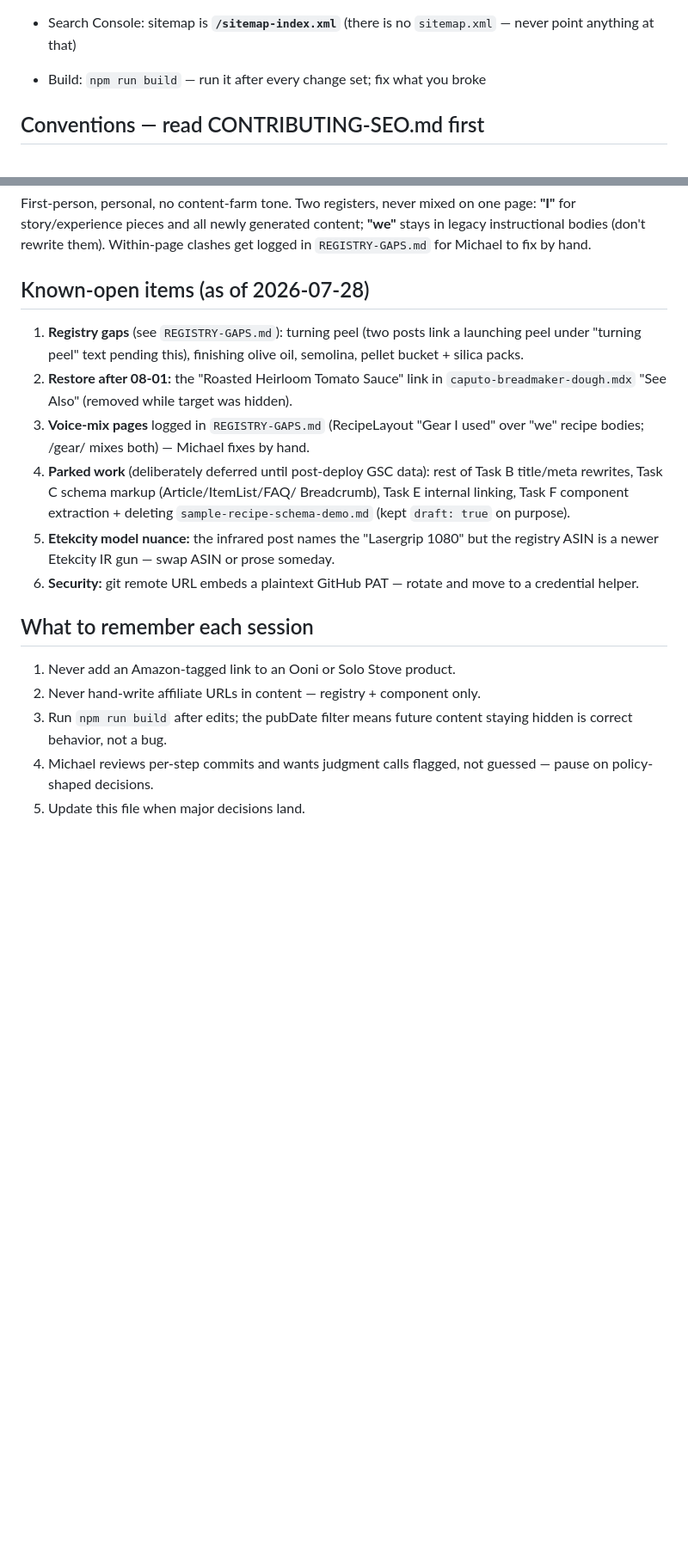
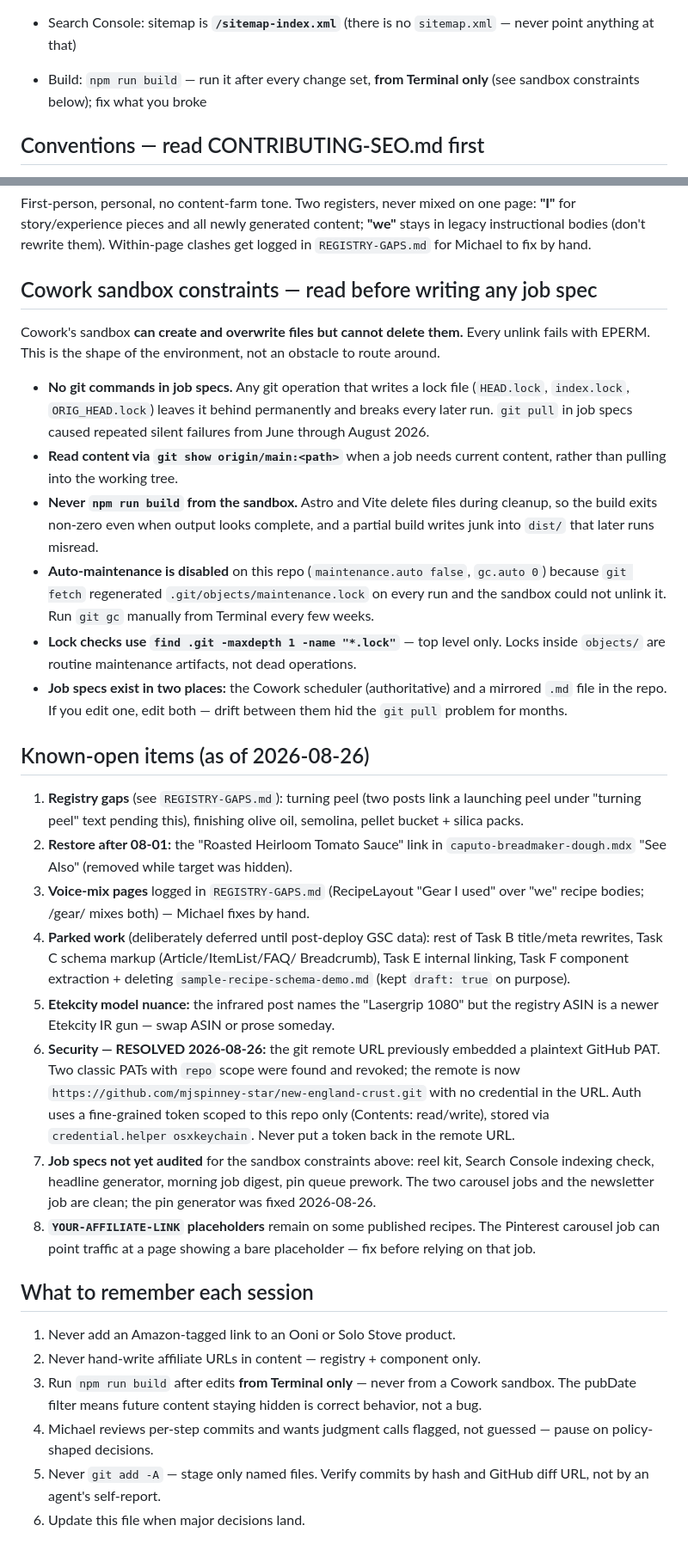
Before and after one commit to mjspinney-star/new-england-crust, a Markdown page: CLAUDE.md, 2 parts joined by grey strips. Shown at 86% size. Drawn GitHub-style; blank space fills up the shorter version.

Commit message:
CLAUDE.md: PAT rotation resolved; document Cowork sandbox constraints

```diff
--- a/CLAUDE.md
+++ b/CLAUDE.md
@@ -33,7 +35,8 @@ outdoor pizza ovens (Ooni, Ninja Woodfire, Solo Stove); everything else
 - Analytics: GA4 `G-3QBKJCC5F9` (tag in `BaseLayout.astro`)
 - Search Console: sitemap is **`/sitemap-index.xml`** (there is no
   `sitemap.xml` — never point anything at that)
-- Build: `npm run build` — run it after every change set; fix what you broke
+- Build: `npm run build` — run it after every change set, **from Terminal
+  only** (see sandbox constraints below); fix what you broke
 
 ## Conventions — read CONTRIBUTING-SEO.md first
 
@@ -86,7 +91,33 @@ one page: **"I"** for story/experience pieces and all newly generated content;
 **"we"** stays in legacy instructional bodies (don't rewrite them). Within-page
 clashes get logged in `REGISTRY-GAPS.md` for Michael to fix by hand.
 
-## Known-open items (as of 2026-07-28)
+## Cowork sandbox constraints — read before writing any job spec
+
+Cowork's sandbox **can create and overwrite files but cannot delete them.**
+Every unlink fails with EPERM. This is the shape of the environment, not an
+obstacle to route around.
+
+- **No git commands in job specs.** Any git operation that writes a lock file
+  (`HEAD.lock`, `index.lock`, `ORIG_HEAD.lock`) leaves it behind permanently
+  and breaks every later run. `git pull` in job specs caused repeated silent
+  failures from June through August 2026.
+- **Read content via `git show origin/main:<path>`** when a job needs current
+  content, rather than pulling into the working tree.
+- **Never `npm run build` from the sandbox.** Astro and Vite delete files
+  during cleanup, so the build exits non-zero even when output looks complete,
+  and a partial build writes junk into `dist/` that later runs misread.
+- **Auto-maintenance is disabled** on this repo (`maintenance.auto false`,
+  `gc.auto 0`) because `git fetch` regenerated `.git/objects/maintenance.lock`
+  on every run and the sandbox could not unlink it. Run `git gc` manually from
+  Terminal every few weeks.
+- **Lock checks use `find .git -maxdepth 1 -name "*.lock"`** — top level only.
+  Locks inside `objects/` are routine maintenance artifacts, not dead
+  operations.
+- **Job specs exist in two places:** the Cowork scheduler (authoritative) and a
+  mirrored `.md` file in the repo. If you edit one, edit both — drift between
+  them hid the `git pull` problem for months.
+
+## Known-open items (as of 2026-08-26)
 
 1. **Registry gaps** (see `REGISTRY-GAPS.md`): turning peel (two posts link a
    launching peel under "turning peel" text pending this), finishing olive
@@ -101,15 +132,30 @@ clashes get logged in `REGISTRY-GAPS.md` for Michael to fix by hand.
    deleting `sample-recipe-schema-demo.md` (kept `draft: true` on purpose).
 5. **Etekcity model nuance:** the infrared post names the "Lasergrip 1080" but
    the registry ASIN is a newer Etekcity IR gun — swap ASIN or prose someday.
-6. **Security:** git remote URL embeds a plaintext GitHub PAT — rotate and
-   move to a credential helper.
+6. **Security — RESOLVED 2026-08-26:** the git remote URL previously embedded a
+   plaintext GitHub PAT. Two classic PATs with `repo` scope were found and
+   revoked; the remote is now
+   `https://github.com/mjspinney-star/new-england-crust.git` with no credential
+   in the URL. Auth uses a fine-grained token scoped to this repo only
+   (Contents: read/write), stored via `credential.helper osxkeychain`. Never
+   put a token back in the remote URL.
+7. **Job specs not yet audited** for the sandbox constraints above: reel kit,
+   Search Console indexing check, headline generator, morning job digest, pin
+   queue prework. The two carousel jobs and the newsletter job are clean; the
+   pin generator was fixed 2026-08-26.
+8. **`YOUR-AFFILIATE-LINK` placeholders** remain on some published recipes.
+   The Pinterest carousel job can point traffic at a page showing a bare
+   placeholder — fix before relying on that job.
 
 ## What to remember each session
 
 1. Never add an Amazon-tagged link to an Ooni or Solo Stove product.
 2. Never hand-write affiliate URLs in content — registry + component only.
-3. Run `npm run build` after edits; the pubDate filter means future content
-   staying hidden is correct behavior, not a bug.
+3. Run `npm run build` after edits **from Terminal only** — never from a Cowork
+   sandbox. The pubDate filter means future content staying hidden is correct
+   behavior, not a bug.
 4. Michael reviews per-step commits and wants judgment calls flagged, not
    guessed — pause on policy-shaped decisions.
-5. Update this file when major decisions land.
+5. Never `git add -A` — stage only named files. Verify commits by hash and
+   GitHub diff URL, not by an agent's self-report.
+6. Update this file when major decisions land.
```
Also changed, not shown: other parts of CLAUDE.md (+4 -0 lines).
